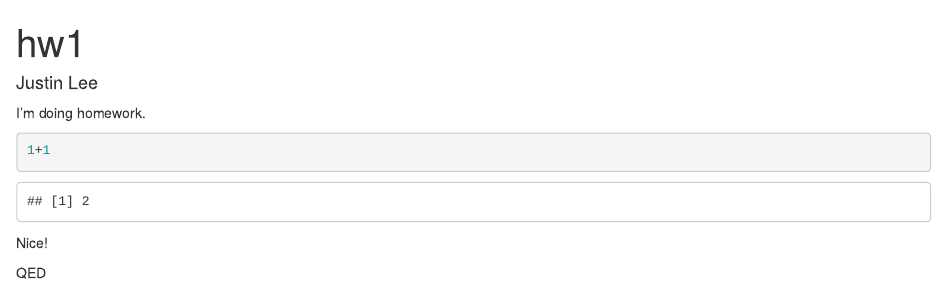
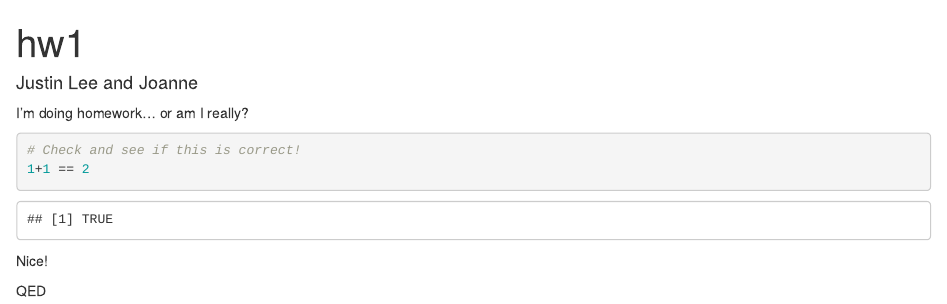
Before and after one commit to munsheet/stat297isawesome, an R Markdown document (hw1.Rmd): the page in a window 1100 px wide, from its top. Rendered offline with R 4.5, knitr and Pandoc, with nearby package versions.

Commit message:
add author + more first line text + check math correctness

````diff
--- a/hw1.Rmd
+++ b/hw1.Rmd
@@ -1,13 +1,14 @@
 ---
 title: "hw1"
-author: "Justin Lee"
+author: "Justin Lee and Joanne"
 output: html_document
 ---
 
-I'm doing homework.
+I'm doing homework... or am I really?
 
 ```{r}
-1+1
+# Check and see if this is correct!
+1+1 == 2
 ```
 
 Nice!
````
